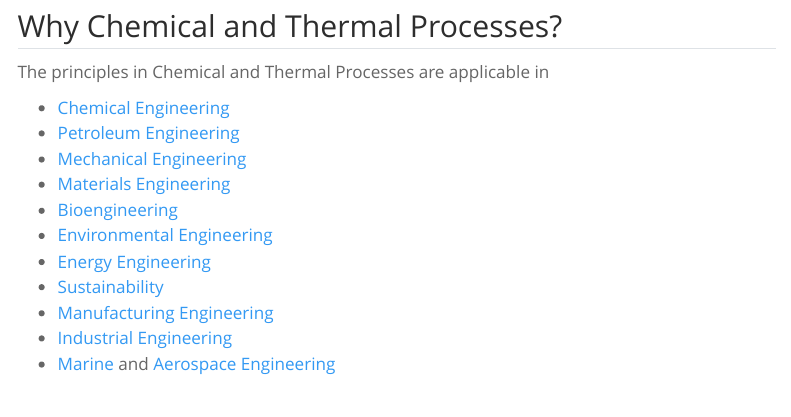
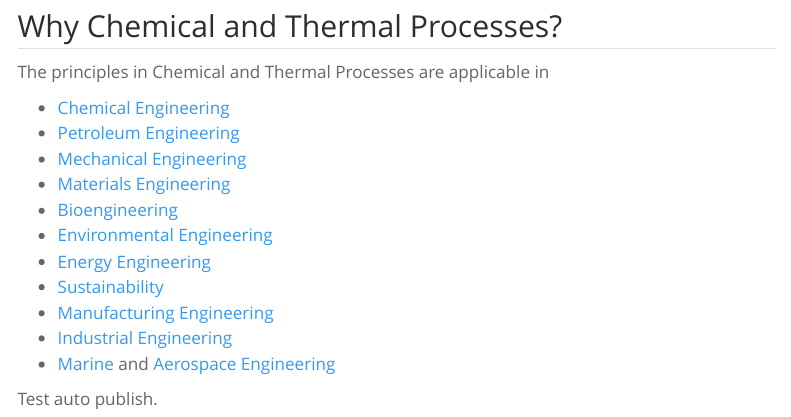
Before and after one commit to DOFProGuru/CTP, a Quarto document (index.qmd): the page in a window 1100 px wide, from 750 px down. Rendered offline with R 4.5, knitr and Pandoc in place of Quarto, with nearby package versions; menus at the side of the page are left out.

Commit message:
Update index.qmd
Testing auto publishing

```diff
--- a/index.qmd
+++ b/index.qmd
@@ -40,3 +40,5 @@ The principles in Chemical and Thermal Processes are applicable in
 -   [Manufacturing Engineering](https://en.wikipedia.org/wiki/Manufacturing_engineering)
 -   [Industrial Engineering](https://en.wikipedia.org/wiki/Industrial_engineering)
 -   [Marine](https://en.wikipedia.org/wiki/Marine_engineering) and [Aerospace Engineering](https://en.wikipedia.org/wiki/Aerospace_engineering)
+
+Test auto publish.
```
